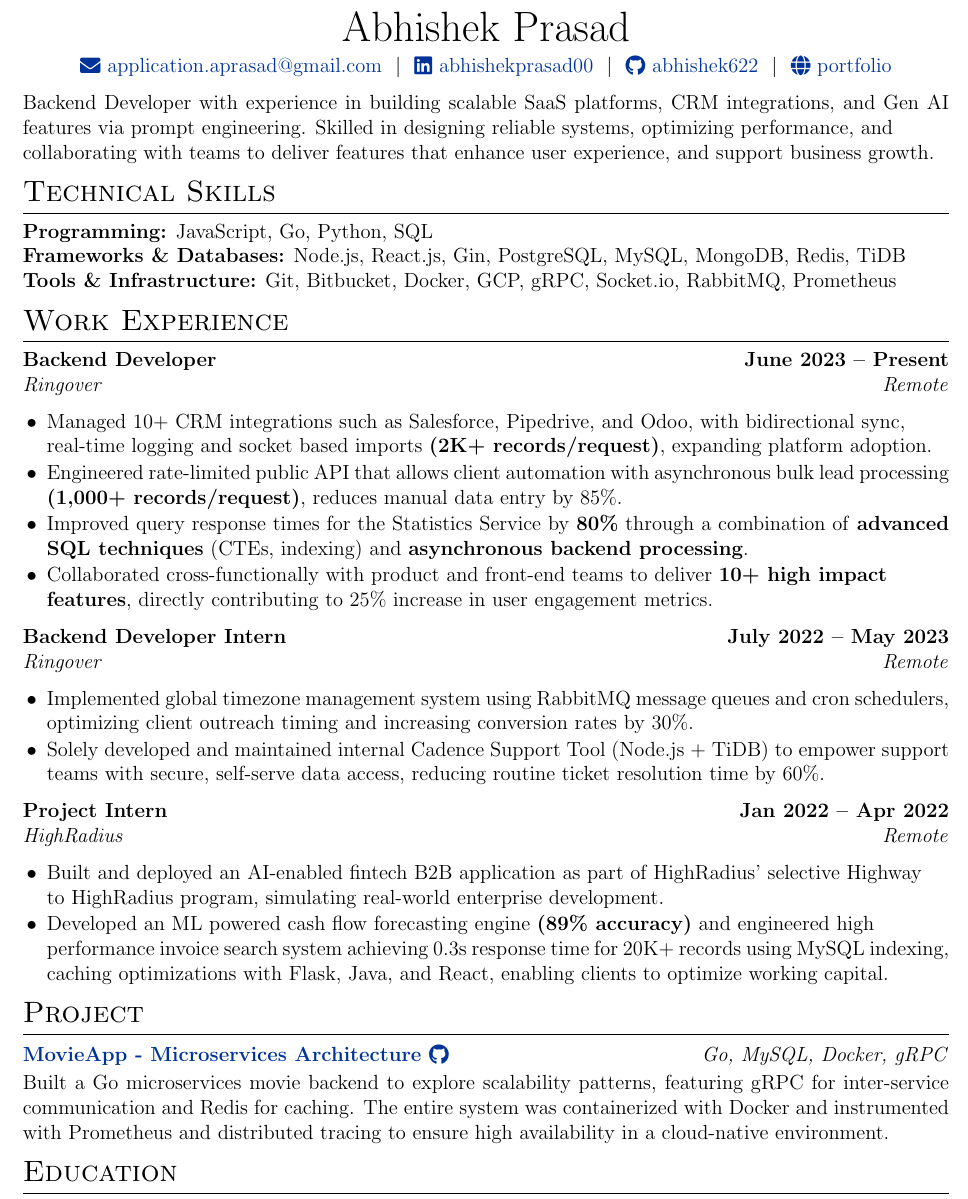
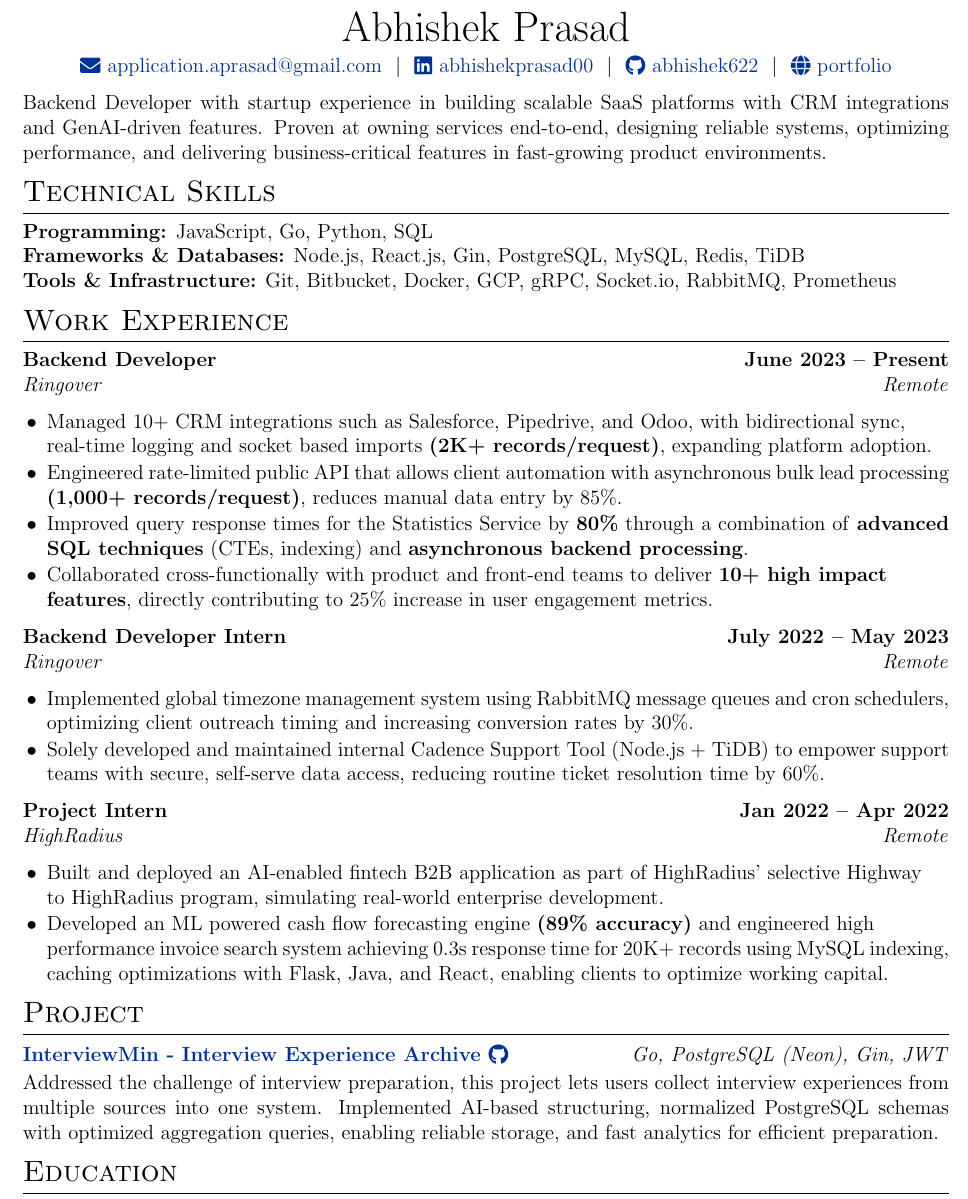
Before and after one commit to abhishek622/resume, a LaTeX CV (cv.tex): part of the page, cut so that both start at the same text. Compiled offline with pdfLaTeX.

Commit message:
updated project

```diff
--- a/cv.tex
+++ b/cv.tex
@@ -85,14 +85,14 @@
 % SUMMARY PARAGRAPH
 %--------------------------------------------------------------------------
 
-Backend Developer with experience in building scalable SaaS platforms, CRM integrations, and Gen AI features via prompt engineering. Skilled in designing reliable systems, optimizing performance, and\\collaborating with teams to deliver features that enhance user experience, and support business growth.
+Backend Developer with startup experience in building scalable SaaS platforms with CRM integrations and GenAI-driven features. Proven at owning services end-to-end, designing reliable systems, optimizing performance, and delivering business-critical features in fast-growing product environments.
 
 %--------------------------------------------------------------------------
 %	SKILLS
 %--------------------------------------------------------------------------
 \section{Technical Skills}
 \textbf{Programming:} JavaScript, Go, Python, SQL \\
-\textbf{Frameworks \& Databases:} Node.js, React.js, Gin, PostgreSQL, MySQL, MongoDB, Redis, TiDB \\
+\textbf{Frameworks \& Databases:} Node.js, React.js, Gin, PostgreSQL, MySQL, Redis, TiDB \\
 \textbf{Tools \& Infrastructure:} Git, Bitbucket, Docker, GCP, gRPC, Socket.io, RabbitMQ, Prometheus
 % Infrastructure & Docker, Kubernetes, Redis, RabbitMQ, Prometheus \\
 
@@ -139,9 +139,9 @@
 %--------------------------------------------------------------------------
 \section{Project}
 \begin{project}
-    {\href{https://github.com/abhishek622/movieapp}{MovieApp - Microservices Architecture \raisebox{-0.05\height}\faGithub}}
-    {Go, MySQL, Docker, gRPC}
-    Built a Go microservices movie backend to explore scalability patterns, featuring gRPC for inter-service communication and Redis for caching. The entire system was containerized with Docker and instrumented with Prometheus and distributed tracing to ensure high availability in a cloud-native environment.
+    {\href{https://interviewmin.vercel.app/}{InterviewMin - Interview Experience Archive \raisebox{-0.05\height}\faGithub}}
+    {Go, PostgreSQL (Neon), Gin, JWT}
+    Addressed the challenge of interview preparation, this project lets users collect interview experiences from multiple sources into one system. Implemented AI-based structuring, normalized PostgreSQL schemas with optimized aggregation queries, enabling reliable storage, and fast analytics for efficient preparation.
 \end{project}
 
 %--------------------------------------------------------------------------
```
